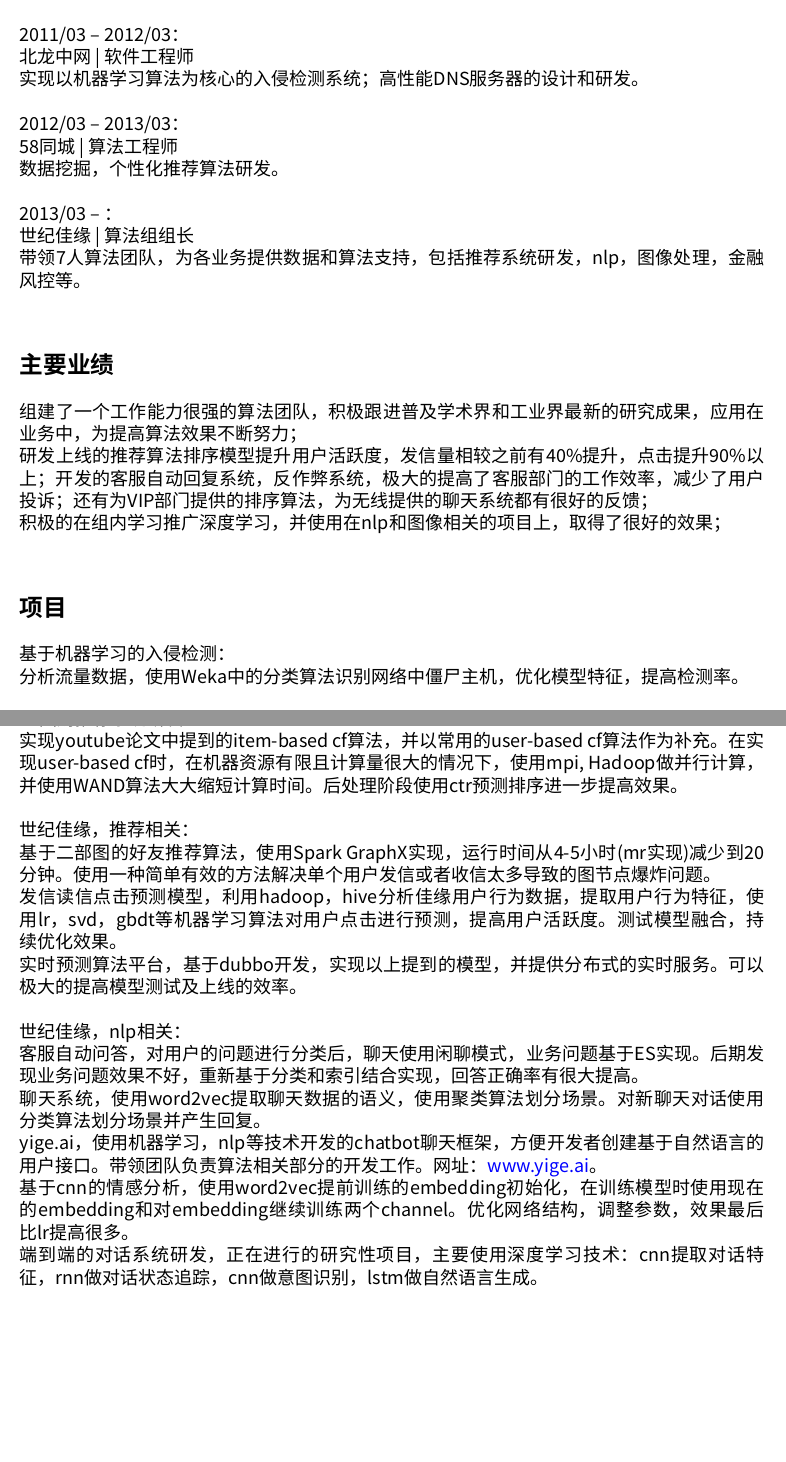
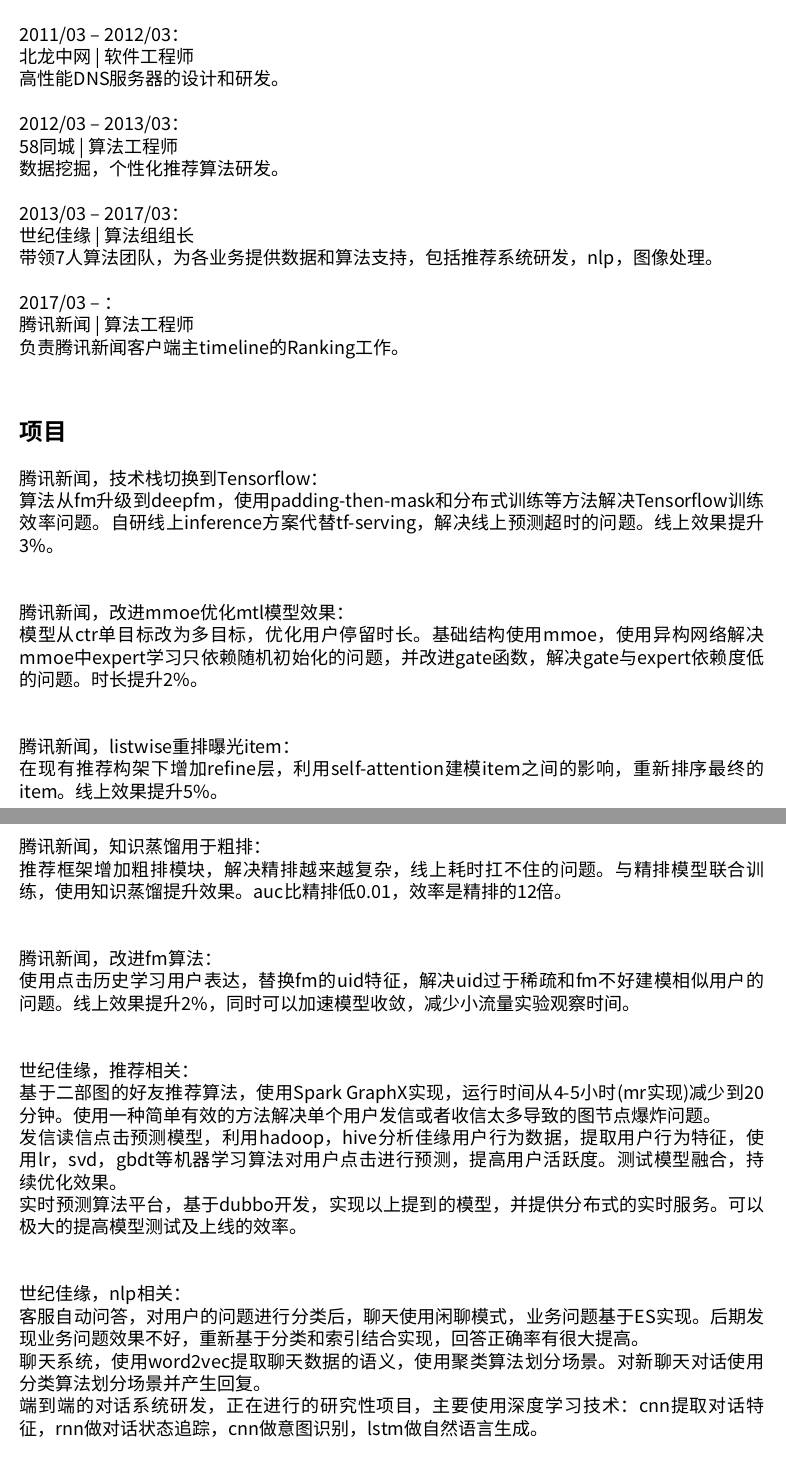
Before and after one commit to yphoho/config, a LaTeX CV (latex/resume_yangpeng.tex): two parts of pages 1 and 2 of 2, joined at a grey line, cut so that both start at the same text, the shorter picture padded with empty space. Compiled offline with XeLaTeX; a missing font is replaced by an installed copy or a similar font.

Commit message:
update resume

```diff
--- a/latex/resume_yangpeng.tex
+++ b/latex/resume_yangpeng.tex
@@ -20,12 +26,12 @@
 
 \hypersetup{
     %pdfstartview=Fit,
-    pdfauthor={yp},
+    pdfauthor={yang},
     %% pdfsubject={resume},
     pdftitle={Peng's Resume },
     %% pdfkeywords={resume},
     %% pdfproducer={xetex},
-    pdfcreator={yp}
+    pdfcreator={yang}
 }
 
 
@@ -61,25 +67,28 @@
 
 2011/03 -- 2012/03： \\
 北龙中网 | 软件工程师 \\
-实现以机器学习算法为核心的入侵检测系统；高性能DNS服务器的设计和研发。 \\
+高性能DNS服务器的设计和研发。 \\
 \\
 2012/03 -- 2013/03： \\
 58同城 | 算法工程师 \\
 数据挖掘，个性化推荐算法研发。 \\
 \\
-2013/03 -- ： \\
+2013/03 -- 2017/03： \\
 世纪佳缘 | 算法组组长 \\
-带领7人算法团队，为各业务提供数据和算法支持，包括推荐系统研发，nlp，图像处理，金融风控等。 \\
+带领7人算法团队，为各业务提供数据和算法支持，包括推荐系统研发，nlp，图像处理。 \\
+\\
+2017/03 -- ： \\
+腾讯新闻 | 算法工程师 \\
+负责腾讯新闻客户端主timeline的Ranking工作。 \\
 
 
 
 
-
-\section*{主要业绩}
-
-组建了一个工作能力很强的算法团队，积极跟进普及学术界和工业界最新的研究成果，应用在业务中，为提高算法效果不断努力； \\
-研发上线的推荐算法排序模型提升用户活跃度，发信量相较之前有40\%提升，点击提升90\%以上；开发的客服自动回复系统，反作弊系统，极大的提高了客服部门的工作效率，减少了用户投诉；还有为VIP部门提供的排序算法，为无线提供的聊天系统都有很好的反馈； \\
-积极的在组内学习推广深度学习，并使用在nlp和图像相关的项目上，取得了很好的效果； \\
+%% \section*{主要业绩}
+%%
+%% 组建了一个工作能力很强的算法团队，积极跟进普及学术界和工业界最新的研究成果，应用在业务中，为提高算法效果不断努力； \\
+%% 研发上线的推荐算法排序模型提升用户活跃度，发信量相较之前有40\%提升，点击提升90\%以上；开发的客服自动回复系统，反作弊系统，极大的提高了客服部门的工作效率，减少了用户投诉；还有为VIP部门提供的排序算法，为无线提供的聊天系统都有很好的反馈； \\
+%% 积极的在组内学习推广深度学习，并使用在nlp和图像相关的项目上，取得了很好的效果； \\
 
 
 
@@ -87,6 +96,8 @@
 
 \section*{项目}
 
-基于机器学习的入侵检测： \\
-分析流量数据，使用Weka中的分类算法识别网络中僵尸主机，优化模型特征，提高检测率。 \\
+
+
+腾讯新闻，技术栈切换到Tensorflow： \\
+算法从fm升级到deepfm，使用padding-then-mask和分布式训练等方法解决Tensorflow训练效率问题。自研线上inference方案代替tf-serving，解决线上预测超时的问题。线上效果提升3\%。 \\
 \\
@@ -95,6 +104,19 @@
 \\
-58团购推荐系统研发： \\
-实现youtube论文中提到的item-based cf算法，并以常用的user-based cf算法作为补充。在实现user-based cf时，在机器资源有限且计算量很大的情况下，使用mpi, Hadoop做并行计算，并使用WAND算法大大缩短计算时间。后处理阶段使用ctr预测排序进一步提高效果。 \\
+腾讯新闻，改进mmoe优化mtl模型效果： \\
+模型从ctr单目标改为多目标，优化用户停留时长。基础结构使用mmoe，使用异构网络解决mmoe中expert学习只依赖随机初始化的问题，并改进gate函数，解决gate与expert依赖度低的问题。时长提升2\%。 \\
+\\
+\\
+腾讯新闻，listwise重排曝光item： \\
+在现有推荐构架下增加refine层，利用self-attention建模item之间的影响，重新排序最终的item。线上效果提升5\%。 \\
+\\
+\\
+腾讯新闻，知识蒸馏用于粗排： \\
+推荐框架增加粗排模块，解决精排越来越复杂，线上耗时扛不住的问题。与精排模型联合训练，使用知识蒸馏提升效果。auc比精排低0.01，效率是精排的12倍。 \\
+\\
+\\
+腾讯新闻，改进fm算法： \\
+使用点击历史学习用户表达，替换fm的uid特征，解决uid过于稀疏和fm不好建模相似用户的问题。线上效果提升2\%，同时可以加速模型收敛，减少小流量实验观察时间。 \\
+\\
 \\
 世纪佳缘，推荐相关： \\
 基于二部图的好友推荐算法，使用Spark GraphX实现，运行时间从4-5小时(mr实现)减少到20分钟。使用一种简单有效的方法解决单个用户发信或者收信太多导致的图节点爆炸问题。 \\
@@ -102,8 +124,7 @@
 实时预测算法平台，基于dubbo开发，实现以上提到的模型，并提供分布式的实时服务。可以极大的提高模型测试及上线的效率。 \\
 %% 网警系统，使用nlp和机器学习相关算法实时监控用户的作弊行为：恶意注册，酒托，色情文字，色情照片等。 \\
 \\
+\\
 世纪佳缘，nlp相关： \\
 客服自动问答，对用户的问题进行分类后，聊天使用闲聊模式，业务问题基于ES实现。后期发现业务问题效果不好，重新基于分类和索引结合实现，回答正确率有很大提高。 \\
 聊天系统，使用word2vec提取聊天数据的语义，使用聚类算法划分场景。对新聊天对话使用分类算法划分场景并产生回复。 \\
-yige.ai，使用机器学习，nlp等技术开发的chatbot聊天框架，方便开发者创建基于自然语言的用户接口。带领团队负责算法相关部分的开发工作。网址：\href{http://www.yige.ai/}{www.yige.ai}。 \\
-基于cnn的情感分析，使用word2vec提前训练的embedding初始化，在训练模型时使用现在的embedding和对embedding继续训练两个channel。优化网络结构，调整参数，效果最后比lr提高很多。 \\
```
Also changed, not shown: latex/Makefile, latex/resume_yangpeng.pdf, latex/resume_yangpeng.tex (24 more changed lines).
